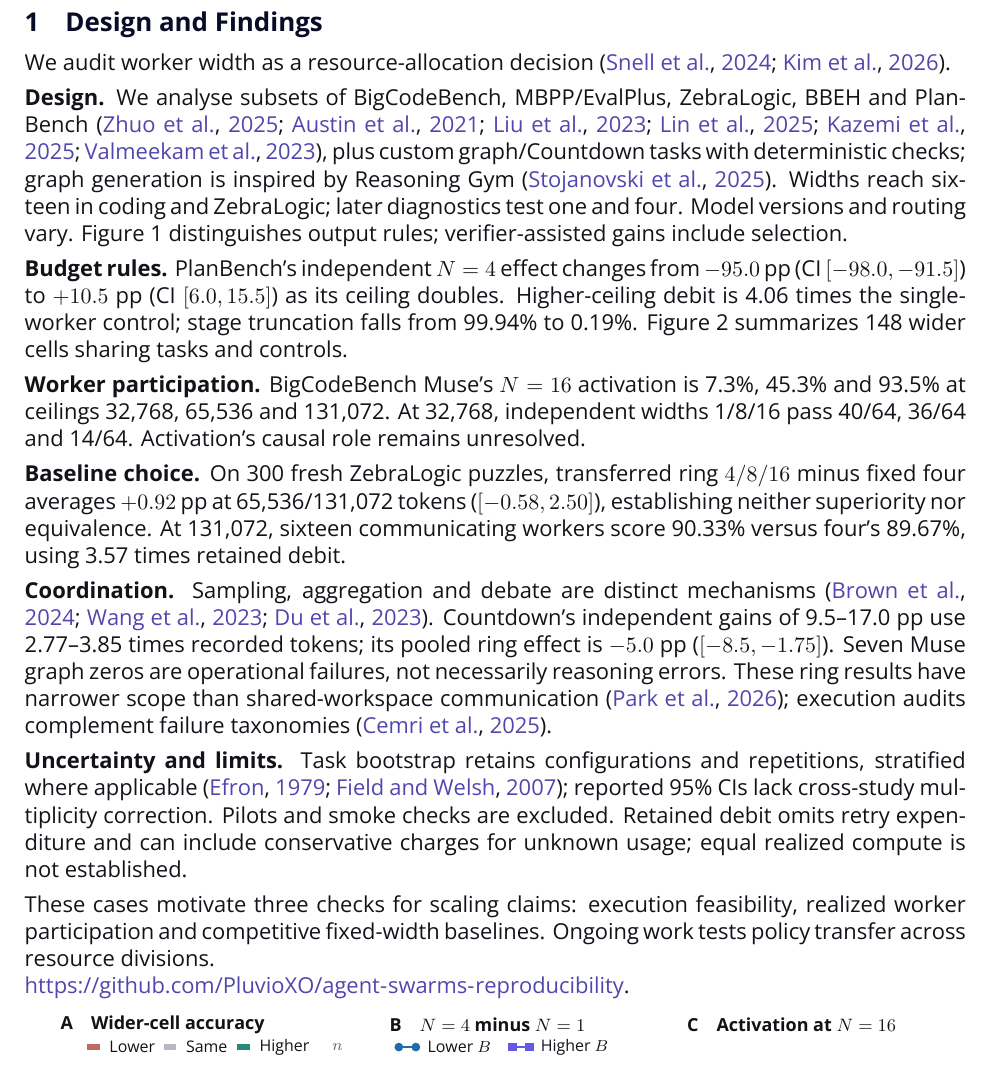
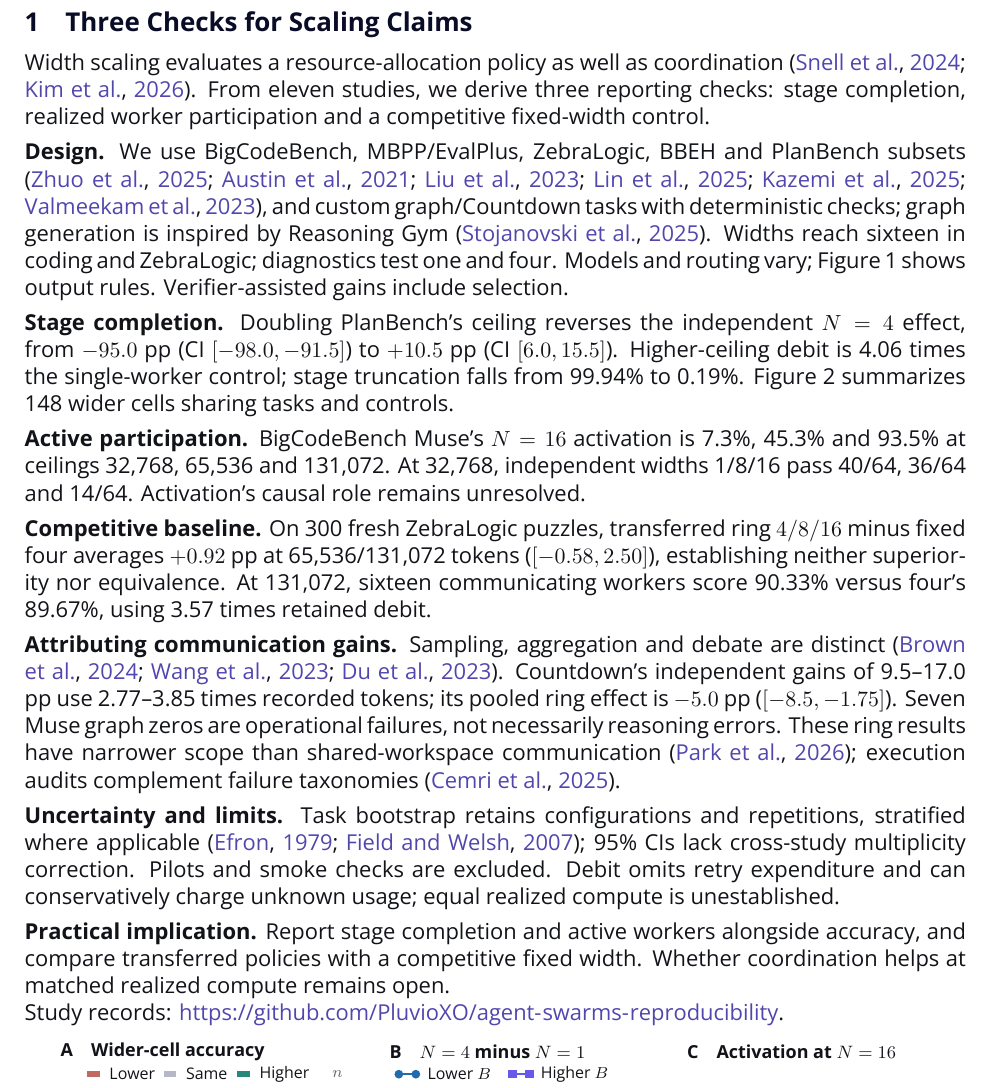
Before and after one commit to PluvioXO/agent-swarms-reproducibility, a LaTeX paper (paper/main.tex): part of page 2 of 3, cut at the place of the change. The pictures show the PDF file paper/main.pdf that the author committed with the source.

Commit message:
Frame scaling audit around three practical reporting checks

```diff
--- a/paper/main.tex
+++ b/paper/main.tex
@@ -62,39 +62,41 @@
 \end{minipage}
 \par
 
-\section{Design and Findings}
-We audit worker width as a resource-allocation decision
+\section{Three Checks for Scaling Claims}
+Width scaling evaluates a resource-allocation policy as well as coordination
 \citep{snell2024compute,kim2025agents}.
+From eleven studies, we derive three reporting checks: stage completion,
+realized worker participation and a competitive fixed-width control.
 
 \textbf{Design.}
-We analyse subsets of BigCodeBench, MBPP/EvalPlus, ZebraLogic, BBEH and PlanBench
+We use BigCodeBench, MBPP/EvalPlus, ZebraLogic, BBEH and PlanBench subsets
 \citep{zhuo2024bigcodebench,austin2021mbpp,liu2023evalplus,lin2025zebralogic,kazemi2025bbeh,valmeekam2023planbench},
-plus custom graph/Countdown tasks with deterministic checks; graph generation
+and custom graph/Countdown tasks with deterministic checks; graph generation
 is inspired by Reasoning Gym \citep{stojanovski2025gym}.
-Widths reach sixteen in coding and ZebraLogic; later diagnostics test one
-and four. Model versions and routing vary. Figure~\ref{fig:worker-schedules}
-distinguishes output rules; verifier-assisted gains include selection.
+Widths reach sixteen in coding and ZebraLogic; diagnostics test one and four.
+Models and routing vary; Figure~\ref{fig:worker-schedules} shows output rules.
+Verifier-assisted gains include selection.
 
-\textbf{Budget rules.}
-PlanBench's independent $N=4$ effect changes from $-95.0$ pp
-(CI $[-98.0,-91.5]$) to $+10.5$ pp (CI $[6.0,15.5]$) as its ceiling doubles.
+\textbf{Stage completion.}
+Doubling PlanBench's ceiling reverses the independent $N=4$ effect,
+from $-95.0$ pp (CI $[-98.0,-91.5]$) to $+10.5$ pp (CI $[6.0,15.5]$).
 Higher-ceiling debit is 4.06 times the single-worker control; stage truncation
 falls from 99.94\% to 0.19\%. Figure~\ref{fig:evidence} summarizes 148 wider
 cells sharing tasks and controls.
 
-\textbf{Worker participation.}
+\textbf{Active participation.}
 BigCodeBench Muse's $N=16$ activation is 7.3\%, 45.3\% and 93.5\% at ceilings
 32,768, 65,536 and 131,072. At 32,768, independent widths 1/8/16 pass
 40/64, 36/64 and 14/64. Activation's causal role remains unresolved.
 
-\textbf{Baseline choice.}
+\textbf{Competitive baseline.}
 On 300 fresh ZebraLogic puzzles, transferred ring $4/8/16$ minus fixed four
 averages $+0.92$ pp at 65,536/131,072 tokens ($[-0.58,2.50]$), establishing
 neither superiority nor equivalence. At 131,072, sixteen communicating workers score
 90.33\% versus four's 89.67\%, using 3.57 times retained debit.
 
-\textbf{Coordination.}
-Sampling, aggregation and debate are distinct mechanisms
+\textbf{Attributing communication gains.}
+Sampling, aggregation and debate are distinct
 \citep{brown2024monkeys,wang2023selfconsistency,du2024debate}.
 Countdown's independent gains of 9.5--17.0 pp use 2.77--3.85 times recorded tokens;
 its pooled ring effect is $-5.0$ pp ($[-8.5,-1.75]$). Seven Muse graph zeros are
@@ -105,15 +107,16 @@
 
 \textbf{Uncertainty and limits.}
 Task bootstrap retains configurations and repetitions, stratified where
-applicable \citep{efron1979bootstrap,field2007clustered}; reported 95\% CIs
-lack cross-study multiplicity correction. Pilots and smoke checks are excluded.
-Retained debit omits retry expenditure and can include conservative charges
-for unknown usage; equal realized compute is not established.
+applicable \citep{efron1979bootstrap,field2007clustered}; 95\% CIs lack
+cross-study multiplicity correction. Pilots and smoke checks are excluded.
+Debit omits retry expenditure and can conservatively charge unknown usage;
+equal realized compute is unestablished.
 
-These cases motivate three checks for scaling claims: execution feasibility,
-realized worker participation and competitive fixed-width baselines. Ongoing
-work tests policy transfer across resource divisions.\newline
-\url{https://github.com/PluvioXO/agent-swarms-reproducibility}.
+\textbf{Practical implication.}
+Report stage completion and active workers alongside accuracy, and compare
+transferred policies with a competitive fixed width. Whether coordination
+helps at matched realized compute remains open.\newline
+Study records: \url{https://github.com/PluvioXO/agent-swarms-reproducibility}.
 
 \par\noindent
 \begin{minipage}{\linewidth}
```
Also changed, not shown: README.md, paper/main.pdf, 2 other files.
